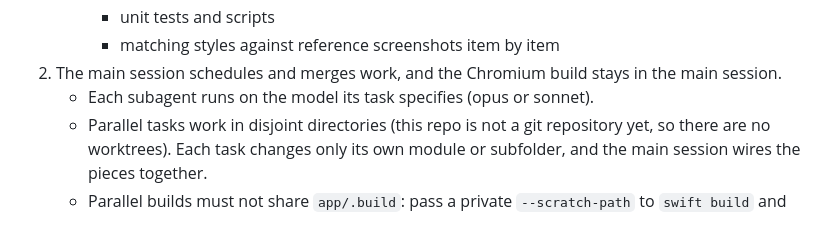
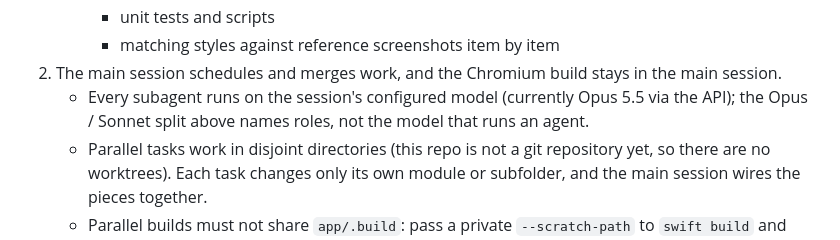
Before and after one commit to St0neWan9/open-arc-browser, a Markdown page: CLAUDE.md, the part around the change. Drawn GitHub-style.

Commit message:
CLAUDE.md: subagents run on the session's configured model
Co-Authored-By: Claude Opus 5.5 (1M context) <noreply@anthropic.com>

```diff
--- a/CLAUDE.md
+++ b/CLAUDE.md
@@ -61,7 +61,7 @@ Cite the spec section with the label, for example `docs/arc-spec/04-visual-metri
      - unit tests and scripts
      - matching styles against reference screenshots item by item
 2. The main session schedules and merges work, and the Chromium build stays in the main session.
-   - Each subagent runs on the model its task specifies (opus or sonnet).
+   - Every subagent runs on the session's configured model (currently Opus 5.5 via the API); the Opus / Sonnet split above names roles, not the model that runs an agent.
    - Parallel tasks work in disjoint directories (this repo is not a git repository yet, so there are no worktrees). Each task changes only its own module or subfolder, and the main session wires the pieces together.
    - Parallel builds must not share `app/.build`: pass a private `--scratch-path` to `swift build` and `swift test`.
 3. Interfaces come before parallel work.
```
